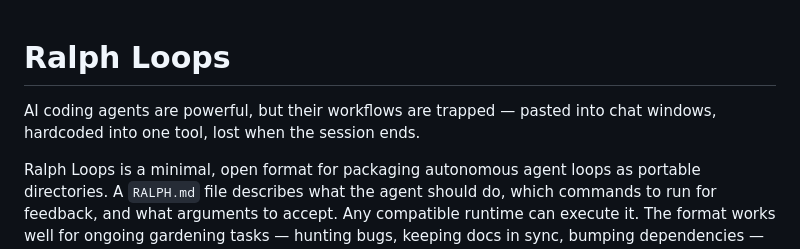
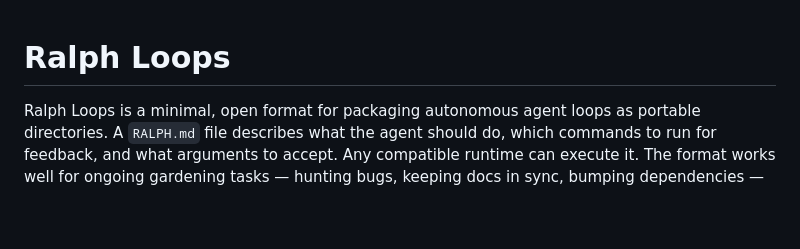
Before and after one commit to ralphloops/ralphloops, a Markdown page: README.md, the part around the change. Drawn GitHub-style; blank space fills up the shorter version.

```diff
--- a/README.md
+++ b/README.md
@@ -1,7 +1,4 @@
 # Ralph Loops
-
-AI coding agents are powerful, but their workflows are trapped — pasted into
-chat windows, hardcoded into one tool, lost when the session ends.
 
 Ralph Loops is a minimal, open format for packaging autonomous agent loops as
 portable directories. A `RALPH.md` file describes what the agent should do,
```
